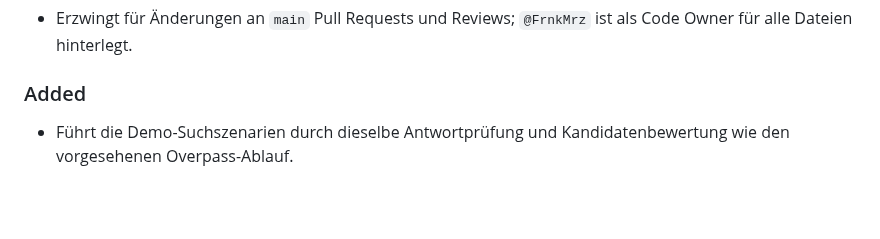
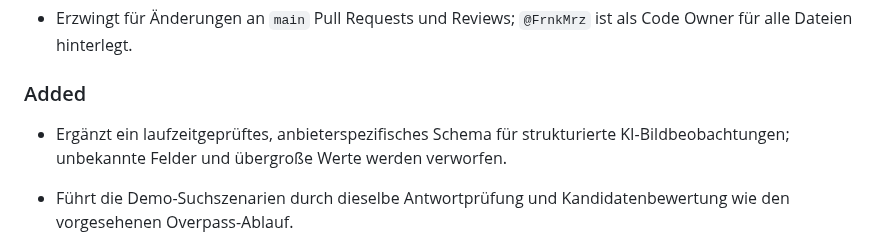
Before and after one commit to FrnkMrz/AEDjaeger, a Markdown page: CHANGELOG.md, the part around the change. Drawn GitHub-style; blank space fills up the shorter version.

Commit message:
Document vision observation validation contract

```diff
--- a/CHANGELOG.md
+++ b/CHANGELOG.md
@@ -16,6 +16,8 @@ Alle relevanten Änderungen an AEDjaeger werden hier nachvollziehbar festgehalte
 - Erzwingt für Änderungen an `main` Pull Requests und Reviews; `@FrnkMrz` ist als Code Owner für alle Dateien hinterlegt.
 
 ### Added
+
+- Ergänzt ein laufzeitgeprüftes, anbieterspezifisches Schema für strukturierte KI-Bildbeobachtungen; unbekannte Felder und übergroße Werte werden verworfen.
 
 - Führt die Demo-Suchszenarien durch dieselbe Antwortprüfung und Kandidatenbewertung wie den vorgesehenen Overpass-Ablauf.
 - Ergänzt eine OSM-Kandidatenbewertung, die unvollständige Suche und ungenauen Standort von einer Neuanlagevoraussetzung trennt und ungefähre Objektmittelpunkte zur manuellen Prüfung erhält.
```
